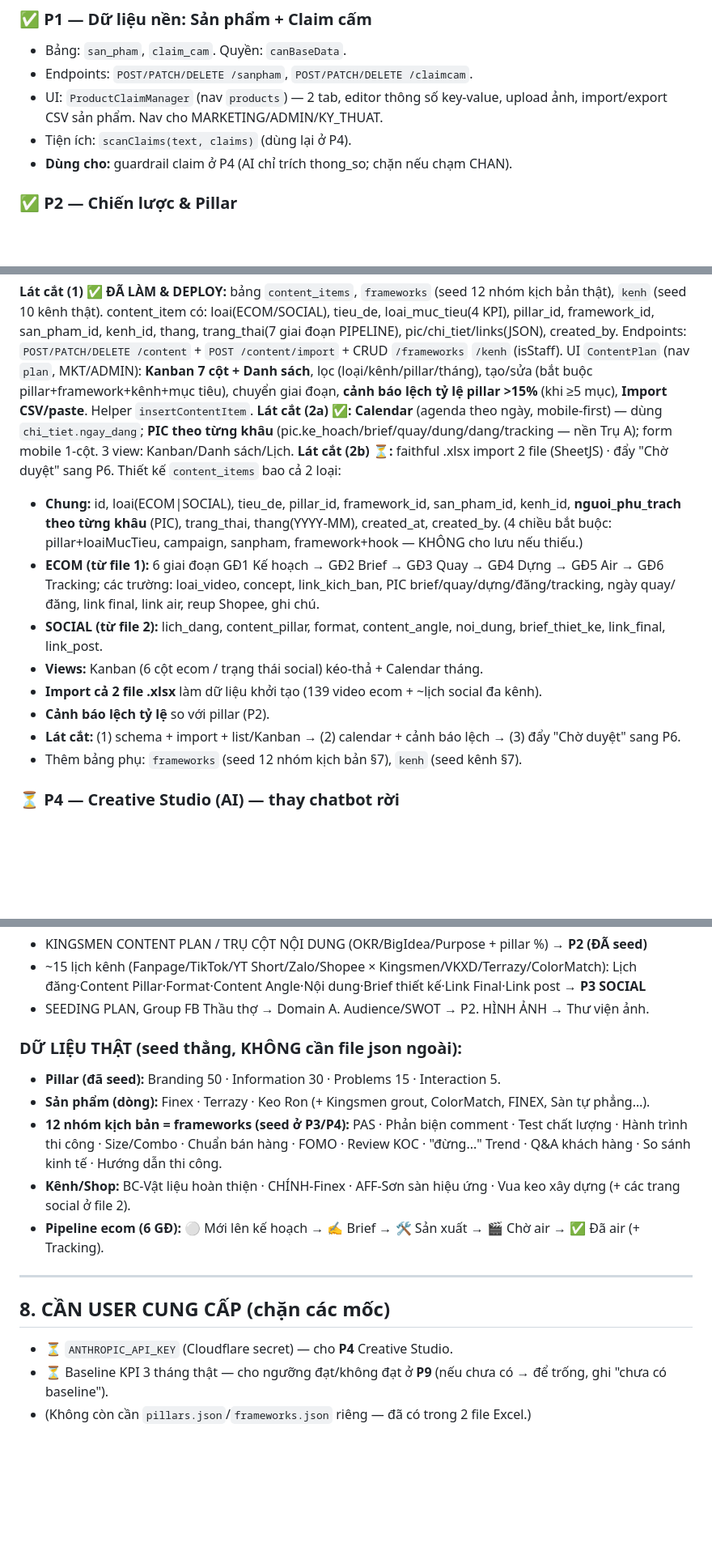
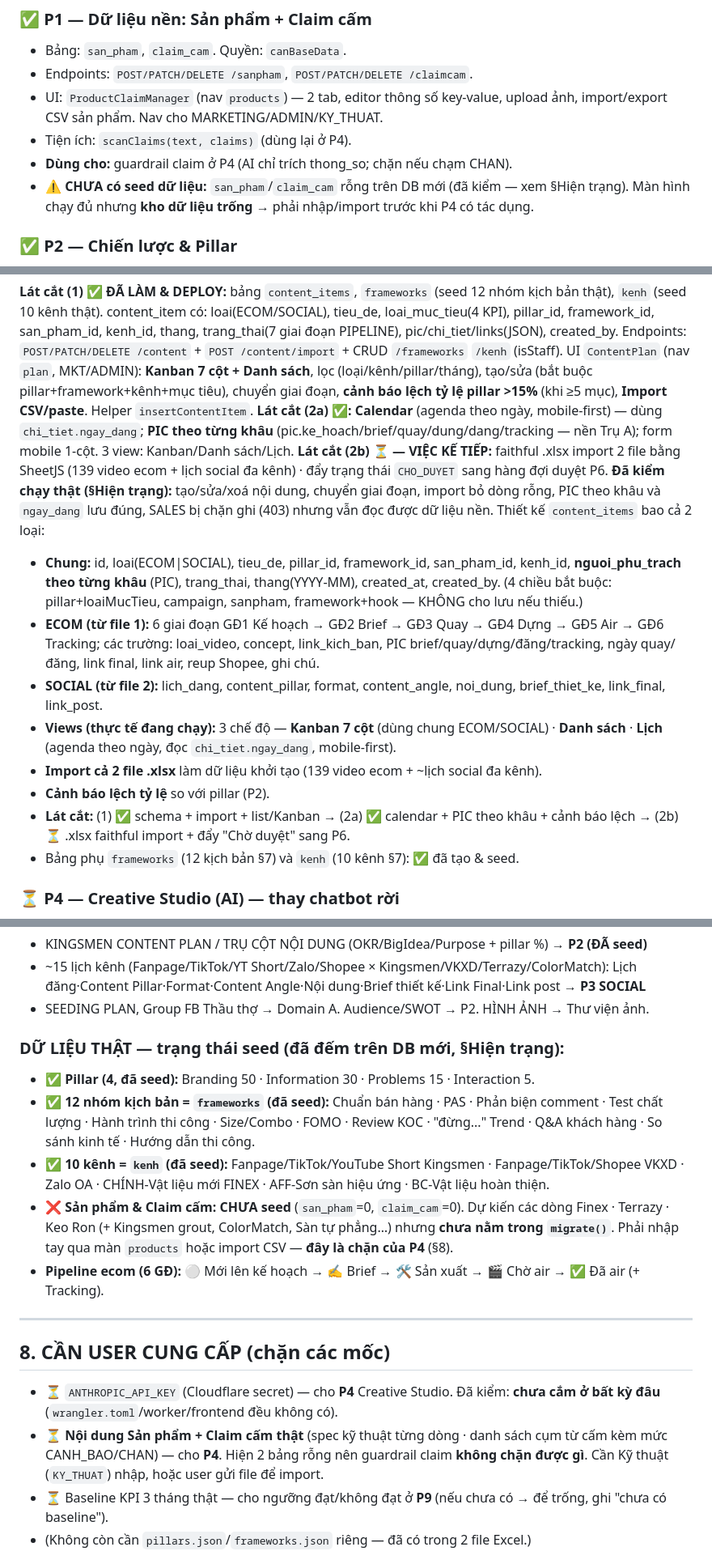
Before and after one commit to tranthien1205-arch/kingsmen-seeding-, a Markdown page: docs/CONTENT_OS_PLAN.md, 3 parts joined by grey strips. Shown at 81% size. GitHub-like rendering; blank space fills up the shorter version.

```diff
--- a/docs/CONTENT_OS_PLAN.md
+++ b/docs/CONTENT_OS_PLAN.md
@@ -117,6 +138,7 @@ Có 3 vai trò + KY_THUAT. ⏳ Còn: `can()` tập trung + 3 vai trò còn lại
 - UI: `ProductClaimManager` (nav `products`) — 2 tab, editor thông số key-value, upload ảnh, import/export CSV sản phẩm. Nav cho MARKETING/ADMIN/KY_THUAT.
 - Tiện ích: `scanClaims(text, claims)` (dùng lại ở P4).
 - **Dùng cho:** guardrail claim ở P4 (AI chỉ trích thong_so; chặn nếu chạm CHAN).
+- ⚠️ **CHƯA có seed dữ liệu:** `san_pham`/`claim_cam` rỗng trên DB mới (đã kiểm — xem §Hiện trạng). Màn hình chạy đủ nhưng **kho dữ liệu trống** → phải nhập/import trước khi P4 có tác dụng.
 
 ### ✅ P2 — Chiến lược & Pillar
 - Bảng: `pillars` (seed 4 THẬT: Branding 50/Information 30/Problems 15/Interaction 5), `content_strategy` (OKR/BigIdea/Purpose thật). Quyền: `isStaff`.
@@ -127,16 +149,17 @@ Có 3 vai trò + KY_THUAT. ⏳ Còn: `can()` tập trung + 3 vai trò còn lại
 ### ◐ P3 — Kế hoạch & lịch (THỐNG NHẤT ecom + social) — **module lớn nhất, thay 2 file Excel**
 **Lát cắt (1) ✅ ĐÃ LÀM & DEPLOY:** bảng `content_items`, `frameworks` (seed 12 nhóm kịch bản thật), `kenh` (seed 10 kênh thật). content_item có: loai(ECOM/SOCIAL), tieu_de, loai_muc_tieu(4 KPI), pillar_id, framework_id, san_pham_id, kenh_id, thang, trang_thai(7 giai đoạn PIPELINE), pic/chi_tiet/links(JSON), created_by. Endpoints: `POST/PATCH/DELETE /content` + `POST /content/import` + CRUD `/frameworks` `/kenh` (isStaff). UI `ContentPlan` (nav `plan`, MKT/ADMIN): **Kanban 7 cột + Danh sách**, lọc (loại/kênh/pillar/tháng), tạo/sửa (bắt buộc pillar+framework+kênh+mục tiêu), chuyển giai đoạn, **cảnh báo lệch tỷ lệ pillar >15%** (khi ≥5 mục), **Import CSV/paste**. Helper `insertContentItem`.
 **Lát cắt (2a) ✅:** **Calendar** (agenda theo ngày, mobile-first) — dùng `chi_tiet.ngay_dang`; **PIC theo từng khâu** (pic.ke_hoach/brief/quay/dung/dang/tracking — nền Trụ A); form mobile 1-cột. 3 view: Kanban/Danh sách/Lịch.
-**Lát cắt (2b) ⏳:** faithful .xlsx import 2 file (SheetJS) · đẩy "Chờ duyệt" sang P6.
+**Lát cắt (2b) ⏳ — VIỆC KẾ TIẾP:** faithful .xlsx import 2 file bằng SheetJS (139 video ecom + lịch social đa kênh) · đẩy trạng thái `CHO_DUYET` sang hàng đợi duyệt P6.
+**Đã kiểm chạy thật (§Hiện trạng):** tạo/sửa/xoá nội dung, chuyển giai đoạn, import bỏ dòng rỗng, PIC theo khâu và `ngay_dang` lưu đúng, SALES bị chặn ghi (403) nhưng vẫn đọc được dữ liệu nền.
 Thiết kế `content_items` bao cả 2 loại:
 - **Chung:** id, loai(ECOM|SOCIAL), tieu_de, pillar_id, framework_id, san_pham_id, kenh_id, **nguoi_phu_trach theo từng khâu** (PIC), trang_thai, thang(YYYY-MM), created_at, created_by. (4 chiều bắt buộc: pillar+loaiMucTieu, campaign, sanpham, framework+hook — KHÔNG cho lưu nếu thiếu.)
 - **ECOM (từ file 1):** 6 giai đoạn GĐ1 Kế hoạch → GĐ2 Brief → GĐ3 Quay → GĐ4 Dựng → GĐ5 Air → GĐ6 Tracking; các trường: loai_video, concept, link_kich_ban, PIC brief/quay/dựng/đăng/tracking, ngày quay/đăng, link final, link air, reup Shopee, ghi chú.
 - **SOCIAL (từ file 2):** lich_dang, content_pillar, format, content_angle, noi_dung, brief_thiet_ke, link_final, link_post.
-- **Views:** Kanban (6 cột ecom / trạng thái social) kéo-thả + Calendar tháng.
+- **Views (thực tế đang chạy):** 3 chế độ — **Kanban 7 cột** (dùng chung ECOM/SOCIAL) · **Danh sách** · **Lịch** (agenda theo ngày, đọc `chi_tiet.ngay_dang`, mobile-first).
 - **Import cả 2 file .xlsx** làm dữ liệu khởi tạo (139 video ecom + ~lịch social đa kênh).
 - **Cảnh báo lệch tỷ lệ** so với pillar (P2).
-- **Lát cắt:** (1) schema + import + list/Kanban → (2) calendar + cảnh báo lệch → (3) đẩy "Chờ duyệt" sang P6.
-- Thêm bảng phụ: `frameworks` (seed 12 nhóm kịch bản §7), `kenh` (seed kênh §7).
+- **Lát cắt:** (1) ✅ schema + import + list/Kanban → (2a) ✅ calendar + PIC theo khâu + cảnh báo lệch → (2b) ⏳ .xlsx faithful import + đẩy "Chờ duyệt" sang P6.
+- Bảng phụ `frameworks` (12 kịch bản §7) và `kenh` (10 kênh §7): ✅ đã tạo & seed.
 
 ### ⏳ P4 — Creative Studio (AI) — **thay chatbot rời**
 Chọn framework + brand_voice + sản phẩm + góc → Worker gọi Anthropic (cần API key) → output block (hook/problem/solution/proof/cta), lưu `script`+`script_version`. **Guardrail claim bắt buộc** (dùng `scanClaims` + chỉ trích `thong_so`): chạm CHAN → chặn "Gửi duyệt". Hook Optimizer 5 variant + lý do (KHÔNG dự đoán %). Cần: `ANTHROPIC_API_KEY`.
@@ -169,17 +192,18 @@ Chọn framework + brand_voice + sản phẩm + góc → Worker gọi Anthropic
 - ~15 lịch kênh (Fanpage/TikTok/YT Short/Zalo/Shopee × Kingsmen/VKXD/Terrazy/ColorMatch): Lịch đăng·Content Pillar·Format·Content Angle·Nội dung·Brief thiết kế·Link Final·Link post → **P3 SOCIAL**
 - SEEDING PLAN, Group FB Thầu thợ → Domain A. Audience/SWOT → P2. HÌNH ẢNH → Thư viện ảnh.
 
-### DỮ LIỆU THẬT (seed thẳng, KHÔNG cần file json ngoài):
-- **Pillar (đã seed):** Branding 50 · Information 30 · Problems 15 · Interaction 5.
-- **Sản phẩm (dòng):** Finex · Terrazy · Keo Ron (+ Kingsmen grout, ColorMatch, FINEX, Sàn tự phẳng…).
-- **12 nhóm kịch bản = frameworks (seed ở P3/P4):** PAS · Phản biện comment · Test chất lượng · Hành trình thi công · Size/Combo · Chuẩn bán hàng · FOMO · Review KOC · "đừng..." Trend · Q&A khách hàng · So sánh kinh tế · Hướng dẫn thi công.
-- **Kênh/Shop:** BC-Vật liệu hoàn thiện · CHÍNH-Finex · AFF-Sơn sàn hiệu ứng · Vua keo xây dựng (+ các trang social ở file 2).
+### DỮ LIỆU THẬT — trạng thái seed (đã đếm trên DB mới, §Hiện trạng):
+- ✅ **Pillar (4, đã seed):** Branding 50 · Information 30 · Problems 15 · Interaction 5.
+- ✅ **12 nhóm kịch bản = `frameworks` (đã seed):** Chuẩn bán hàng · PAS · Phản biện comment · Test chất lượng · Hành trình thi công · Size/Combo · FOMO · Review KOC · "đừng..." Trend · Q&A khách hàng · So sánh kinh tế · Hướng dẫn thi công.
+- ✅ **10 kênh = `kenh` (đã seed):** Fanpage/TikTok/YouTube Short Kingsmen · Fanpage/TikTok/Shopee VKXD · Zalo OA · CHÍNH-Vật liệu mới FINEX · AFF-Sơn sàn hiệu ứng · BC-Vật liệu hoàn thiện.
+- ❌ **Sản phẩm & Claim cấm: CHƯA seed** (`san_pham`=0, `claim_cam`=0). Dự kiến các dòng Finex · Terrazy · Keo Ron (+ Kingsmen grout, ColorMatch, Sàn tự phẳng…) nhưng **chưa nằm trong `migrate()`**. Phải nhập tay qua màn `products` hoặc import CSV — **đây là chặn của P4** (§8).
 - **Pipeline ecom (6 GĐ):** ⚪ Mới lên kế hoạch → ✍️ Brief → 🛠 Sản xuất → 🎬 Chờ air → ✅ Đã air (+ Tracking).
 
 ---
 
 ## 8. CẦN USER CUNG CẤP (chặn các mốc)
-- ⏳ `ANTHROPIC_API_KEY` (Cloudflare secret) — cho **P4** Creative Studio.
+- ⏳ `ANTHROPIC_API_KEY` (Cloudflare secret) — cho **P4** Creative Studio. Đã kiểm: **chưa cắm ở bất kỳ đâu** (`wrangler.toml`/worker/frontend đều không có).
+- ⏳ **Nội dung Sản phẩm + Claim cấm thật** (spec kỹ thuật từng dòng · danh sách cụm từ cấm kèm mức CANH_BAO/CHAN) — cho **P4**. Hiện 2 bảng rỗng nên guardrail claim **không chặn được gì**. Cần Kỹ thuật (`KY_THUAT`) nhập, hoặc user gửi file để import.
 - ⏳ Baseline KPI 3 tháng thật — cho ngưỡng đạt/không đạt ở **P9** (nếu chưa có → để trống, ghi "chưa có baseline").
 - (Không còn cần `pillars.json`/`frameworks.json` riêng — đã có trong 2 file Excel.)
 
```
Also changed, not shown: other parts of docs/CONTENT_OS_PLAN.md (+29 -7 lines).
